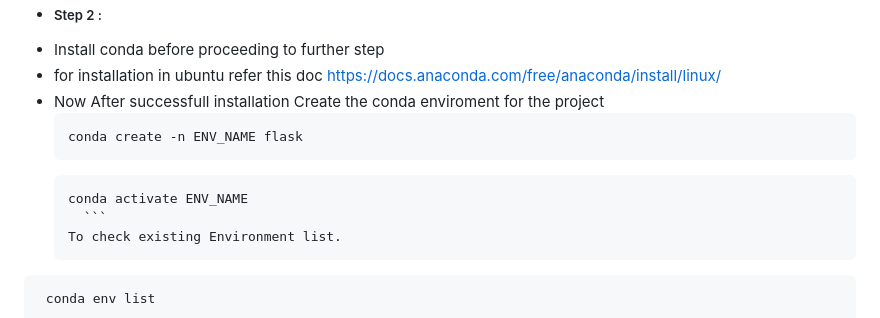
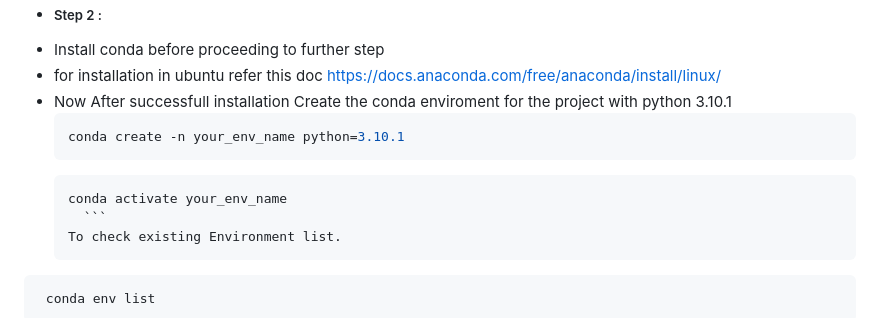
Before and after one commit to sharad-infobeans/smart-recuitement-assessment, a Markdown page: README.md, the part around the change. GitHub-like rendering.

`````diff
--- a/README.md
+++ b/README.md
@@ -18,12 +18,12 @@
 - Install conda before proceeding to further step
 - for installation in ubuntu refer this doc https://docs.anaconda.com/free/anaconda/install/linux/
 -
-  Now After successfull installation Create the conda enviroment for the project
+  Now After successfull installation Create the conda enviroment for the project with python 3.10.1
   ```shell
-  conda create -n ENV_NAME flask
+  conda create -n your_env_name python=3.10.1
   ```
   ````shell
-  conda activate ENV_NAME
+  conda activate your_env_name
     ```
   To check existing Environment list.
   ````
`````
